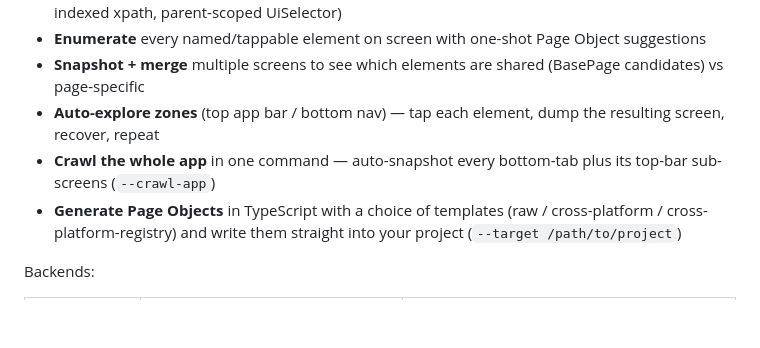
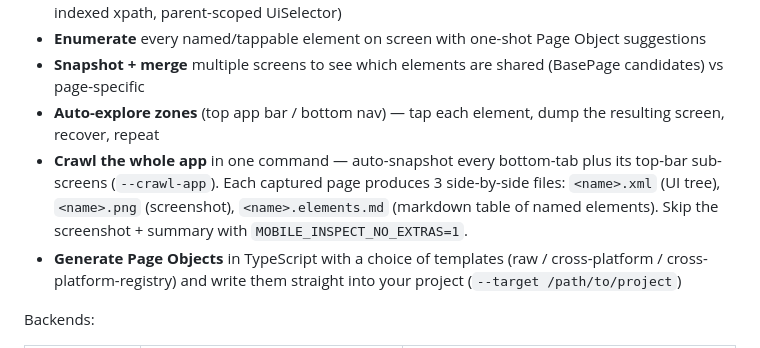
Before and after one commit to samchestnut/mobile-inspect, a Markdown page: README.md, the part around the change. Rendered like a GitHub page; blank space fills up the shorter version.

Commit message:
README: document side-car PNG + elements.md outputs for snapshot/crawl

```diff
--- a/README.md
+++ b/README.md
@@ -11,7 +11,7 @@ A Claude Code skill that inspects the live UI element tree of any Android or iOS
 - **Enumerate** every named/tappable element on screen with one-shot Page Object suggestions
 - **Snapshot + merge** multiple screens to see which elements are shared (BasePage candidates) vs page-specific
 - **Auto-explore zones** (top app bar / bottom nav) — tap each element, dump the resulting screen, recover, repeat
-- **Crawl the whole app** in one command — auto-snapshot every bottom-tab plus its top-bar sub-screens (`--crawl-app`)
+- **Crawl the whole app** in one command — auto-snapshot every bottom-tab plus its top-bar sub-screens (`--crawl-app`). Each captured page produces 3 side-by-side files: `<name>.xml` (UI tree), `<name>.png` (screenshot), `<name>.elements.md` (markdown table of named elements). Skip the screenshot + summary with `MOBILE_INSPECT_NO_EXTRAS=1`.
 - **Generate Page Objects** in TypeScript with a choice of templates (raw / cross-platform / cross-platform-registry) and write them straight into your project (`--target /path/to/project`)
 
 Backends:
```
